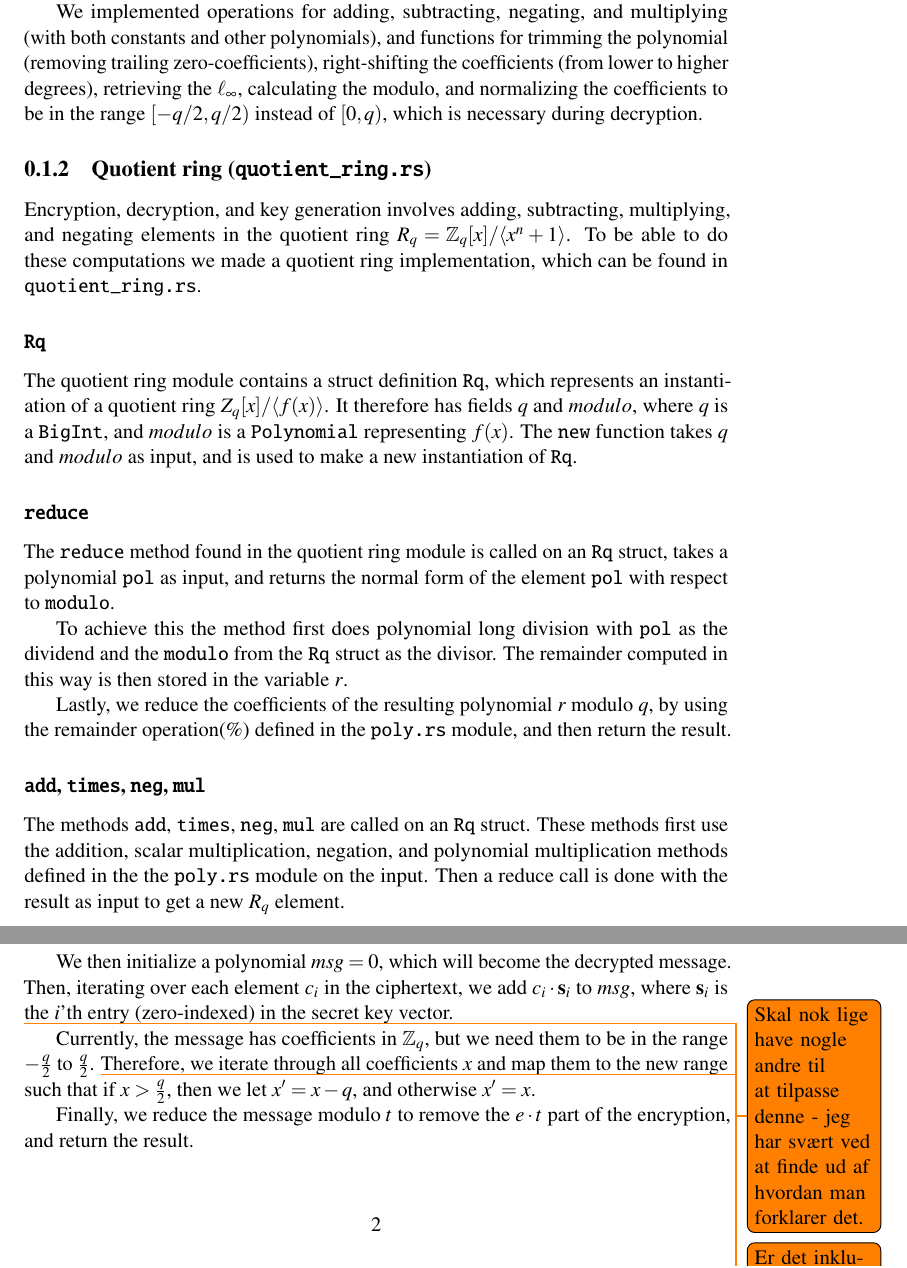
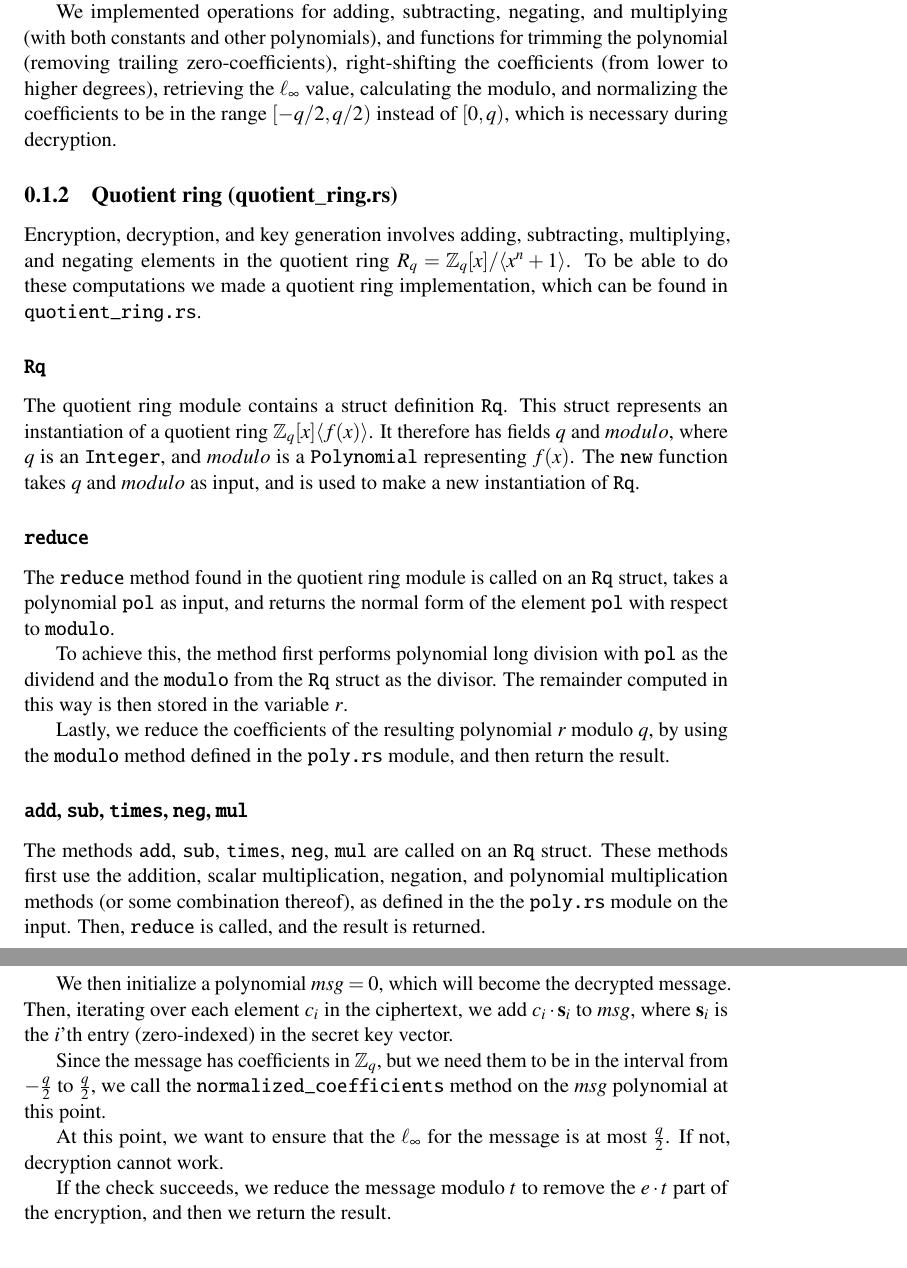
Before and after one commit to Gabaa/homomorphic-encryption-project, a LaTeX document (report/sections/PKCImplementation.tex): two parts of pages 1 and 2 of 2, joined at a grey line, cut so that both start at the same text. Compiled offline with pdfLaTeX.

Commit message:
Implementation corrections

```diff
--- a/report/sections/PKCImplementation.tex
+++ b/report/sections/PKCImplementation.tex
@@ -17,25 +17,29 @@ Since our public-key encryption scheme uses polynomials to represent most of the
 
 Internally, a \lstinline{Polynomial} is simply a \lstinline{Vec} (a contiguous growable array type) of \lstinline{Integer} values, each representing a coefficient in the polynomial.
 
-We implemented operations for adding, subtracting, negating, and multiplying (with both constants and other polynomials), and functions for trimming the polynomial (removing trailing zero-coefficients), right-shifting the coefficients (from lower to higher degrees), retrieving the $\ell_\infty$, calculating the modulo, and normalizing the coefficients to be in the range $[-q/2, q/2)$ instead of $[0, q)$, which is necessary during decryption.
+We implemented operations for adding, subtracting, negating, and multiplying (with both constants and other polynomials), and functions for trimming the polynomial (removing trailing zero-coefficients), right-shifting the coefficients (from lower to higher degrees), retrieving the $\ell_\infty$ value, calculating the modulo, and normalizing the coefficients to be in the range $[-q/2, q/2)$ instead of $[0, q)$, which is necessary during decryption.
 
-\subsection{Quotient ring (\lstinline{quotient_ring.rs})}
+\subsection{Quotient ring (quotient\_ring.rs)}
 
 Encryption, decryption, and key generation involves adding, subtracting, multiplying, and negating elements in the quotient ring $R_q = \mathbb{Z}_q[x]/\langle x^n + 1 \rangle$. To be able to do these computations we made a quotient ring implementation, which can be found in \lstinline{quotient_ring.rs}.
 
 \subsubsection{\lstinline{Rq}}
 
-The quotient ring module contains a struct definition \lstinline{Rq}, which represents an instantiation of a quotient ring $Z_q[x]/\langle f(x) \rangle$. It therefore has fields $q$ and $modulo$, where $q$ is a \lstinline{BigInt}, and $modulo$ is a \lstinline{Polynomial} representing $f(x)$. The \lstinline{new} function takes $q$ and $modulo$ as input, and is used to make a new instantiation of \lstinline{Rq}.
+The quotient ring module contains a struct definition \lstinline{Rq}.
+This struct represents an instantiation of a quotient ring $\mathbb{Z}_q[x]  \langle f(x) \rangle$.
+It therefore has fields $q$ and $modulo$, where $q$ is an \lstinline{Integer}, and $modulo$ is a \lstinline{Polynomial} representing $f(x)$. The \lstinline{new} function takes $q$ and $modulo$ as input, and is used to make a new instantiation of \lstinline{Rq}.
 
 \subsubsection{\lstinline{reduce}}
 
 The \lstinline{reduce} method found in the quotient ring module is called on an \lstinline{Rq} struct, takes a polynomial \lstinline{pol} as input, and returns the normal form of the element \lstinline{pol} with respect to \lstinline{modulo}.
 
-To achieve this the method first does polynomial long division with \lstinline{pol} as the dividend and the \lstinline{modulo} from the \lstinline{Rq} struct as the divisor. The remainder computed in this way is then stored in the variable $r$.
+To achieve this, the method first performs polynomial long division with \lstinline{pol} as the dividend and the \lstinline{modulo} from the \lstinline{Rq} struct as the divisor. The remainder computed in this way is then stored in the variable $r$.
 
-Lastly, we reduce the coefficients of the resulting polynomial $r$ modulo $q$, by using the remainder operation($\%$) defined in the \lstinline{poly.rs} module, and then return the result.
+Lastly, we reduce the coefficients of the resulting polynomial $r$ modulo $q$, by using the \lstinline{modulo} method defined in the \lstinline{poly.rs} module, and then return the result.
 
-\subsubsection{\lstinline{add}, \lstinline{times}, \lstinline{neg}, \lstinline{mul}}
+\subsubsection{\lstinline{add}, \lstinline{sub}, \lstinline{times}, \lstinline{neg}, \lstinline{mul}}
 
-The methods \lstinline{add}, \lstinline{times}, \lstinline{neg}, \lstinline{mul} are called on an \lstinline{Rq} struct. These methods first use the addition, scalar multiplication, negation, and polynomial multiplication methods defined in the the \lstinline{poly.rs} module on the input. Then a reduce call is done with the result as input to get a new $R_q$ element.
+The methods \lstinline{add}, \lstinline{sub}, \lstinline{times}, \lstinline{neg}, \lstinline{mul} are called on an \lstinline{Rq} struct.
+These methods first use the addition, scalar multiplication, negation, and polynomial multiplication methods (or some combination thereof), as defined in the the \lstinline{poly.rs} module on the input.
+Then, \lstinline{reduce} is called, and the result is returned.
 
@@ -81,11 +85,10 @@ We only create the first $|c|$ entries of the secret key vector, as those are th
 We then initialize a polynomial $msg = 0$, which will become the decrypted message.
 Then, iterating over each element $c_i$ in the ciphertext, we add $c_i \cdot \mathbf{s}_i$ to $msg$, where $\mathbf{s}_i$ is the $i$'th entry (zero-indexed) in the secret key vector.
 
-\todo{Skal nok lige have nogle andre til at tilpasse denne - jeg har sv{\ae}rt ved at finde ud af hvordan man forklarer det.}
-Currently, the message has coefficients in $\mathbb{Z}_q$, but we need them to be in the range $-\frac{q}{2}$ to $\frac{q}{2}$.
-\todo{Er det inklusive eller eksklusive i intervallet?}
-Therefore, we iterate through all coefficients $x$ and map them to the new range such that if $x > \frac{q}{2}$, then we let $x' = x - q$, and otherwise $x' = x$.
+Since the message has coefficients in $\mathbb{Z}_q$, but we need them to be in the interval from $-\frac{q}{2}$ to $\frac{q}{2}$, we call the \lstinline{normalized_coefficients} method on the $msg$ polynomial at this point.
 
-Finally, we reduce the message modulo $t$ to remove the $e \cdot t$ part of the encryption, and return the result.
+At this point, we want to ensure that the $\ell_\infty$ for the message is at most $\frac{q}{2}$. If not, decryption cannot work.
+
+If the check succeeds, we reduce the message modulo $t$ to remove the $e \cdot t$ part of the encryption, and then we return the result.
 
 \end{document}
```
Also changed, not shown: report/sections/PKCImplementation.tex (6 more changed lines).
